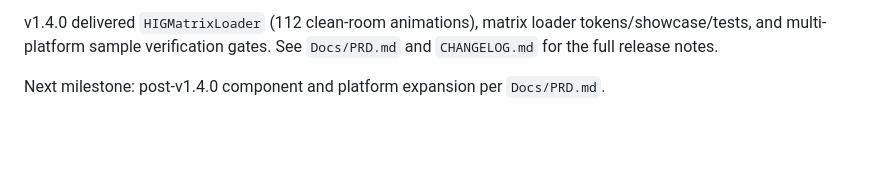
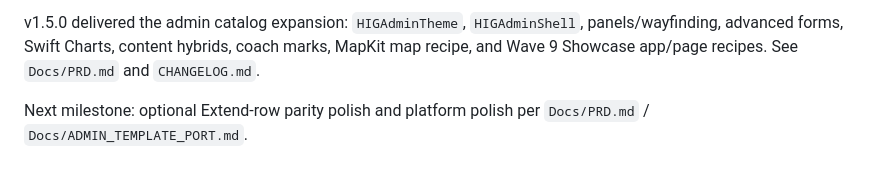
Before and after one commit to S-M-Technology-Ltd/HIGDesign, a Markdown page: AGENTS.md, the part around one of its changes. Rendered like a GitHub page; blank space fills up the shorter version.

Commit message:
Update AGENTS.md milestone notes for v1.5.0.
Align agent current-milestone text with the admin catalog release.

```diff
--- a/AGENTS.md
+++ b/AGENTS.md
@@ -311,4 +311,4 @@ Current milestone: v1.4.0 released (2026-07-10).
 
-v1.4.0 delivered `HIGMatrixLoader` (112 clean-room animations), matrix loader tokens/showcase/tests, and multi-platform sample verification gates. See `Docs/PRD.md` and `CHANGELOG.md` for the full release notes.
+v1.5.0 delivered the admin catalog expansion: `HIGAdminTheme`, `HIGAdminShell`, panels/wayfinding, advanced forms, Swift Charts, content hybrids, coach marks, MapKit map recipe, and Wave 9 Showcase app/page recipes. See `Docs/PRD.md` and `CHANGELOG.md`.
 
-Next milestone: post-v1.4.0 component and platform expansion per `Docs/PRD.md`.
+Next milestone: optional Extend-row parity polish and platform polish per `Docs/PRD.md` / `Docs/ADMIN_TEMPLATE_PORT.md`.
```
Also changed, not shown: other parts of AGENTS.md (+1 -1 lines).
